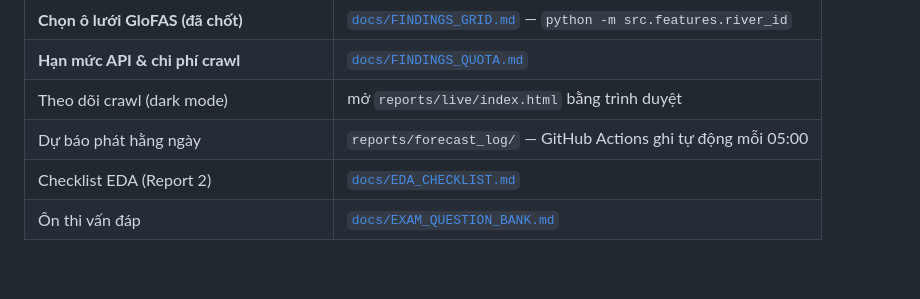
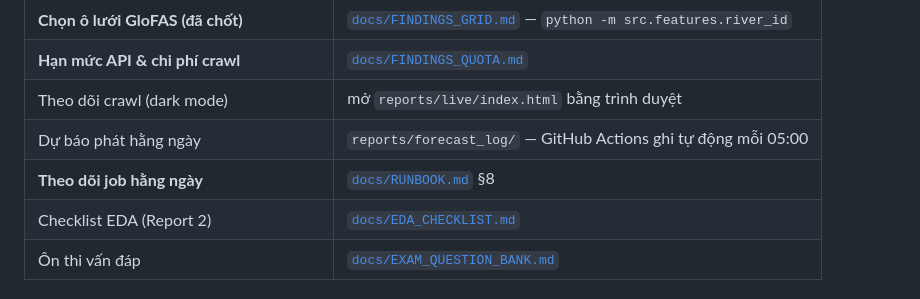
Before and after one commit to GiapDN-13/DSP391m-flood-forecast, a Markdown page: README.md, the part around the change. Drawn GitHub-style; blank space fills up the shorter version.

```diff
--- a/README.md
+++ b/README.md
@@ -25,6 +25,7 @@ Dữ liệu mở: **Open-Meteo Flood API (GloFAS v4)**, **Open-Meteo Historical
 | **Hạn mức API & chi phí crawl** | [`docs/FINDINGS_QUOTA.md`](docs/FINDINGS_QUOTA.md) |
 | Theo dõi crawl (dark mode) | mở `reports/live/index.html` bằng trình duyệt |
 | Dự báo phát hằng ngày | `reports/forecast_log/` — GitHub Actions ghi tự động mỗi 05:00 |
+| **Theo dõi job hằng ngày** | [`docs/RUNBOOK.md`](docs/RUNBOOK.md) §8 |
 | Checklist EDA (Report 2) | [`docs/EDA_CHECKLIST.md`](docs/EDA_CHECKLIST.md) |
 | Ôn thi vấn đáp | [`docs/EXAM_QUESTION_BANK.md`](docs/EXAM_QUESTION_BANK.md) |
 
```
Also changed, not shown: docs/RUNBOOK.md (+61 -0 lines).
